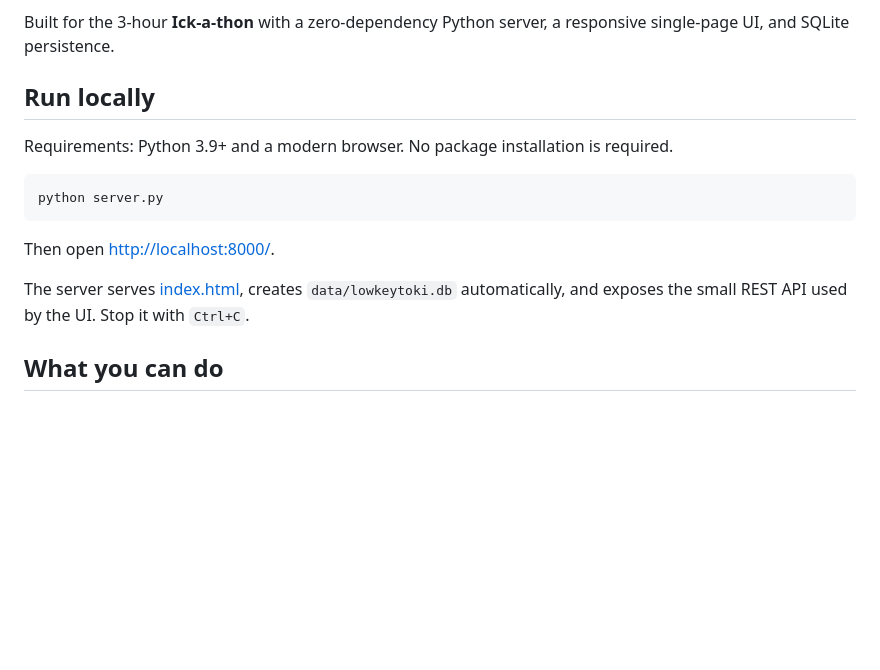
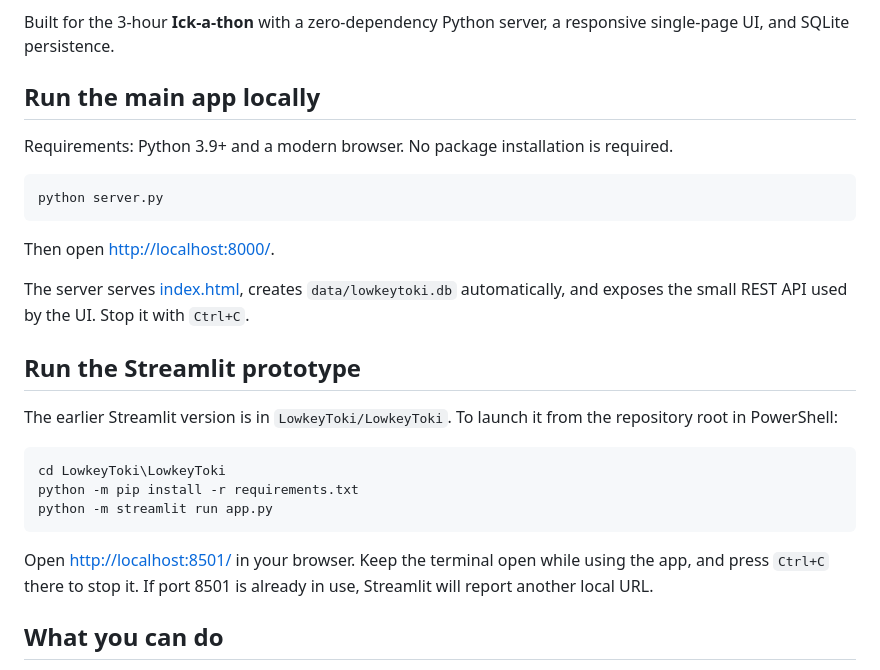
Before and after one commit to manya512/Ick-a-Thon, a Markdown page: README.md, the part around the change. Rendered like a GitHub page; blank space fills up the shorter version.

Commit message:
Document app launch instructions
Co-authored-by: Copilot <223556219+Copilot@users.noreply.github.com>

````diff
--- a/README.md
+++ b/README.md
@@ -4,7 +4,7 @@ LowkeyToki is a friendly smart expiry tracker for food, medicine, cosmetics, hou
 
 Built for the 3-hour **Ick-a-thon** with a zero-dependency Python server, a responsive single-page UI, and SQLite persistence.
 
-## Run locally
+## Run the main app locally
 
 Requirements: Python 3.9+ and a modern browser. No package installation is required.
 
@@ -15,6 +15,18 @@ python server.py
 Then open <http://localhost:8000/>.
 
 The server serves [index.html](./index.html), creates `data/lowkeytoki.db` automatically, and exposes the small REST API used by the UI. Stop it with `Ctrl+C`.
+
+## Run the Streamlit prototype
+
+The earlier Streamlit version is in `LowkeyToki/LowkeyToki`. To launch it from the repository root in PowerShell:
+
+```powershell
+cd LowkeyToki\LowkeyToki
+python -m pip install -r requirements.txt
+python -m streamlit run app.py
+```
+
+Open <http://localhost:8501/> in your browser. Keep the terminal open while using the app, and press `Ctrl+C` there to stop it. If port 8501 is already in use, Streamlit will report another local URL.
 
 ## What you can do
 
````
Also changed, not shown: LowkeyToki/LowkeyToki/README.md (+7 -3 lines).
